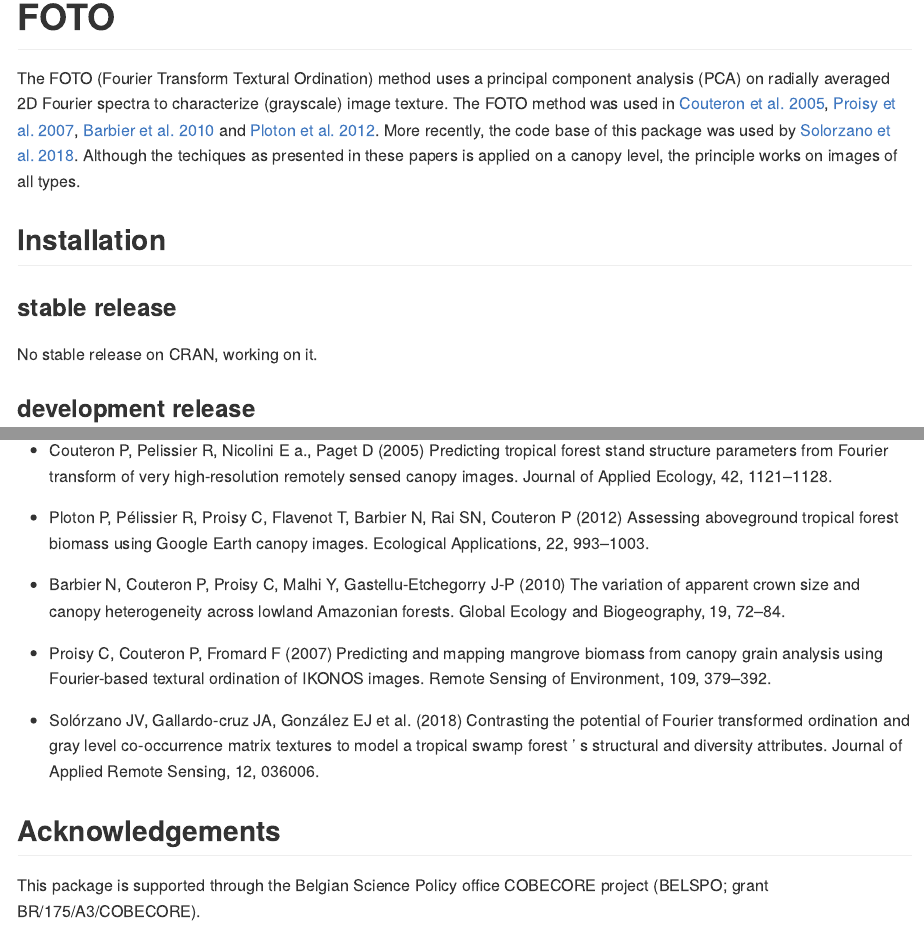
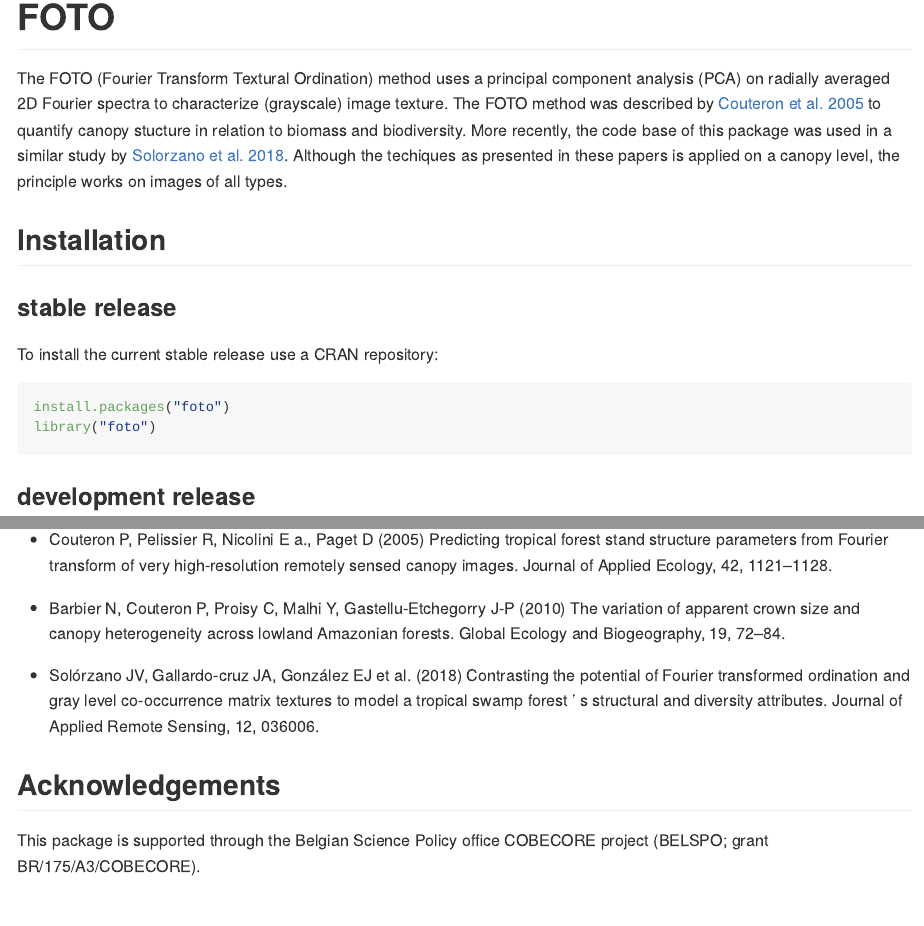
Before and after one commit to bluegreen-labs/foto, an R Markdown document (README.Rmd): the page in a window 1100 px wide, from 70 px down, and a second part further down, joined at a grey line. The pictures show the output file README.md that the author committed with the source, drawn offline in the style of GitHub; badge pictures from the web are left out.

Commit message:
docs + variable names

````diff
--- a/README.Rmd
+++ b/README.Rmd
@@ -21,13 +21,18 @@ library(raster)
 
 # FOTO
 
-The FOTO (Fourier Transform Textural Ordination) method uses a principal component analysis (PCA) on radially averaged 2D Fourier spectra to characterize (grayscale) image texture. The FOTO method was used in [Couteron et al. 2005](http://onlinelibrary.wiley.com/doi/10.1111/j.1365-2664.2005.01097.x/abstract;jsessionid=359DD0662C272A59AF94FAEF3F213156.f02t04), [Proisy et al. 2007](http://linkinghub.elsevier.com/retrieve/pii/S0034425707000430), [Barbier et al. 2010](http://doi.wiley.com/10.1111/j.1466-8238.2009.00493.x) and [Ploton et al. 2012](http://www.esajournals.org/doi/abs/10.1890/11-1606.1). More recently, the code base of this package was used by [Solorzano et al. 2018](http://spie.org/Publications/Journal/10.1117/1.JRS.12.036006?SSO=1). Although the techiques as presented in these papers is applied on a canopy level, the principle works on images of all types.
+The FOTO (Fourier Transform Textural Ordination) method uses a principal component analysis (PCA) on radially averaged 2D Fourier spectra to characterize (grayscale) image texture. The FOTO method was described by [Couteron et al. 2005](http://onlinelibrary.wiley.com/doi/10.1111/j.1365-2664.2005.01097.x/abstract;jsessionid=359DD0662C272A59AF94FAEF3F213156.f02t04) to quantify canopy stucture in relation to biomass and biodiversity. More recently, the code base of this package was used in a similar study by [Solorzano et al. 2018](http://spie.org/Publications/Journal/10.1117/1.JRS.12.036006?SSO=1). Although the techiques as presented in these papers is applied on a canopy level, the principle works on images of all types.
 
 ## Installation
 
 ### stable release
 
-No stable release on CRAN, working on it.
+To install the current stable release use a CRAN repository:
+
+``` r
+install.packages("foto")
+library("foto")
+```
 
 ### development release
 
@@ -113,11 +118,7 @@ Partiotioned normalization as described in [Barbier et al. 2010](http://doi.wile
 
 - Couteron P, Pelissier R, Nicolini E a., Paget D (2005) Predicting tropical forest stand structure parameters from Fourier transform of very high-resolution remotely sensed canopy images. Journal of Applied Ecology, 42, 1121–1128.
 
-- Ploton P, Pélissier R, Proisy C, Flavenot T, Barbier N, Rai SN, Couteron P (2012) Assessing aboveground tropical forest biomass using Google Earth canopy images. Ecological Applications, 22, 993–1003.
-
 - Barbier N, Couteron P, Proisy C, Malhi Y, Gastellu-Etchegorry J-P (2010) The variation of apparent crown size and canopy heterogeneity across lowland Amazonian forests. Global Ecology and Biogeography, 19, 72–84.
-
-- Proisy C, Couteron P, Fromard F (2007) Predicting and mapping mangrove biomass from canopy grain analysis using Fourier-based textural ordination of IKONOS images. Remote Sensing of Environment, 109, 379–392.
 
 - Solórzano JV, Gallardo-cruz JA, González EJ et al. (2018) Contrasting the potential of Fourier transformed ordination and gray level co-occurrence matrix textures to model a tropical swamp forest ’ s structural and diversity attributes. Journal of Applied Remote Sensing, 12, 036006.
 
````
Also changed, not shown: R/foto.R (+2 -2 lines), vignettes/foto-vignette.Rmd (+2 -2 lines), README.md, 3 other files.
